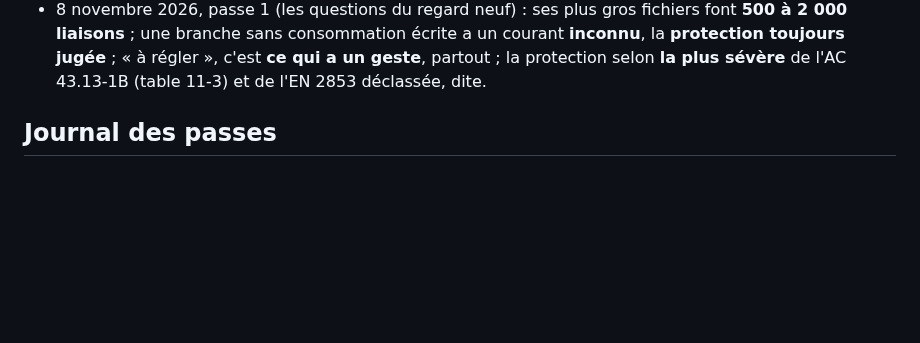
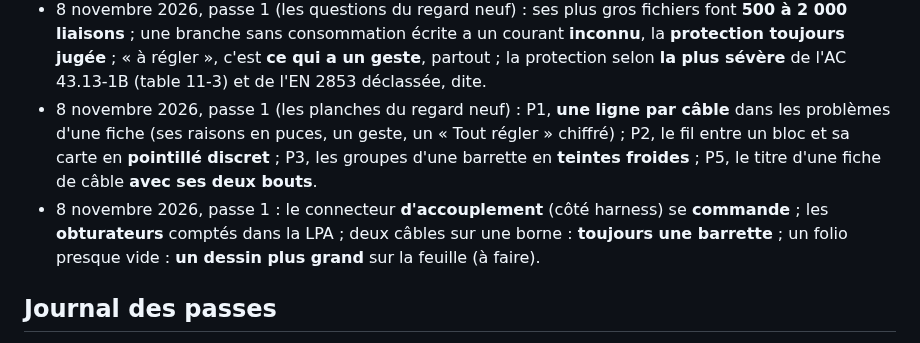
Before and after one commit to martinnathan980-prog/Outil-lectrique-, a Markdown page: AMELIORATION.md, the part around the change. Drawn GitHub-style; blank space fills up the shorter version.

Commit message:
La charte, passe 1 : le connecteur d'accouplement se commande, les obturateurs dans la LPA, deux câbles sur une borne = une barrette ; les choix des planches
Co-Authored-By: Claude Opus 5.5 <noreply@anthropic.com>
Claude-Session: https://claude.ai/code/session_01SJNARvo3EkMZ1PC61moyNM

```diff
--- a/AMELIORATION.md
+++ b/AMELIORATION.md
@@ -78,6 +78,12 @@ toutes les données — pas forcément de rapport. Carte blanche, et des questio
   branche sans consommation écrite a un courant **inconnu**, la **protection toujours jugée** ; « à régler », c'est **ce
   qui a un geste**, partout ; la protection selon **la plus sévère** de l'AC 43.13-1B (table 11-3) et de l'EN 2853
   déclassée, dite.
+- 8 novembre 2026, passe 1 (les planches du regard neuf) : P1, **une ligne par câble** dans les problèmes d'une fiche (ses
+  raisons en puces, un geste, un « Tout régler » chiffré) ; P2, le fil entre un bloc et sa carte en **pointillé discret** ;
+  P3, les groupes d'une barrette en **teintes froides** ; P5, le titre d'une fiche de câble **avec ses deux bouts**.
+- 8 novembre 2026, passe 1 : le connecteur **d'accouplement** (côté harness) se **commande** ; les **obturateurs**
+  comptés dans la LPA ; deux câbles sur une borne : **toujours une barrette** ; un folio presque vide : **un dessin plus
+  grand** sur la feuille (à faire).
 
 ## Journal des passes
 
```
Also changed, not shown: CLAUDE.md (+3 -1 lines).
